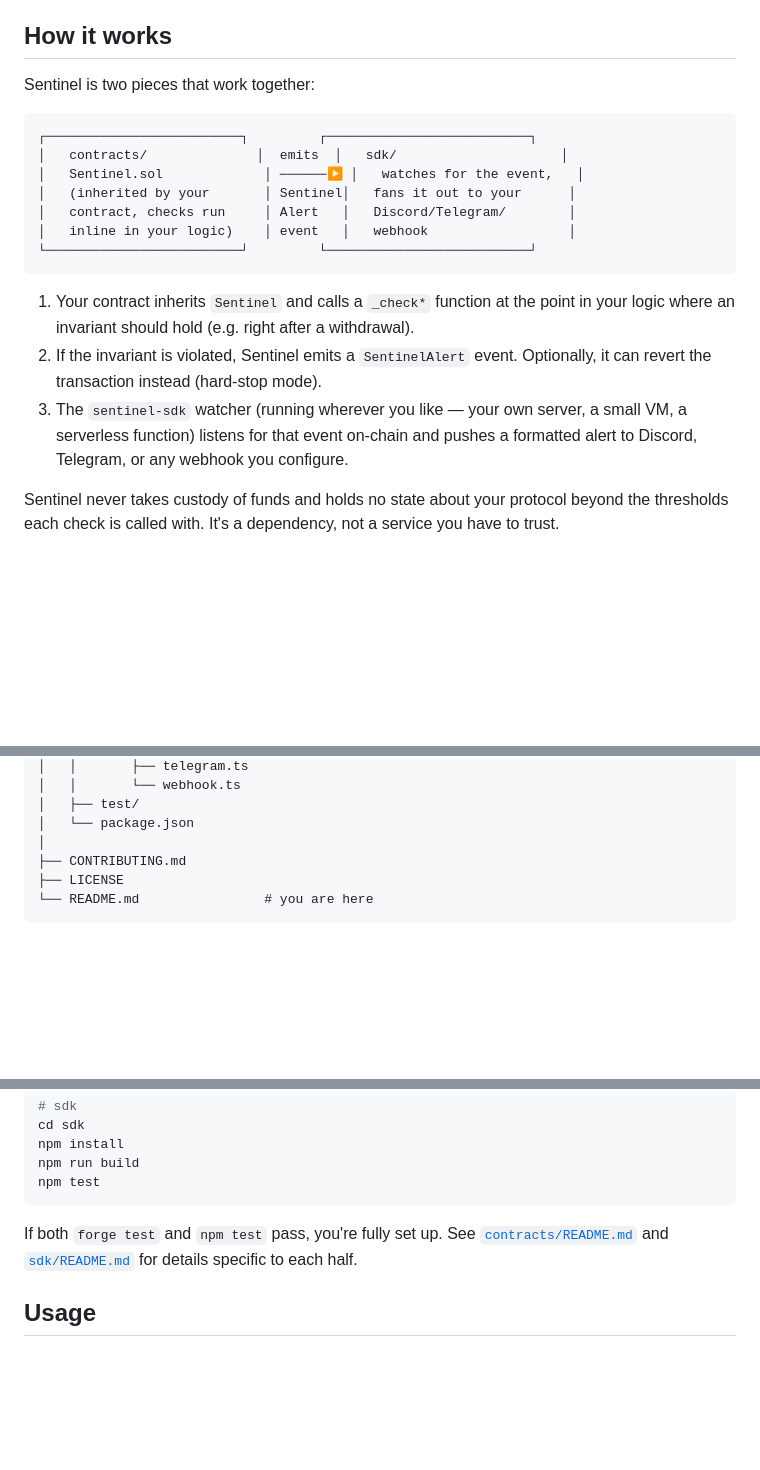
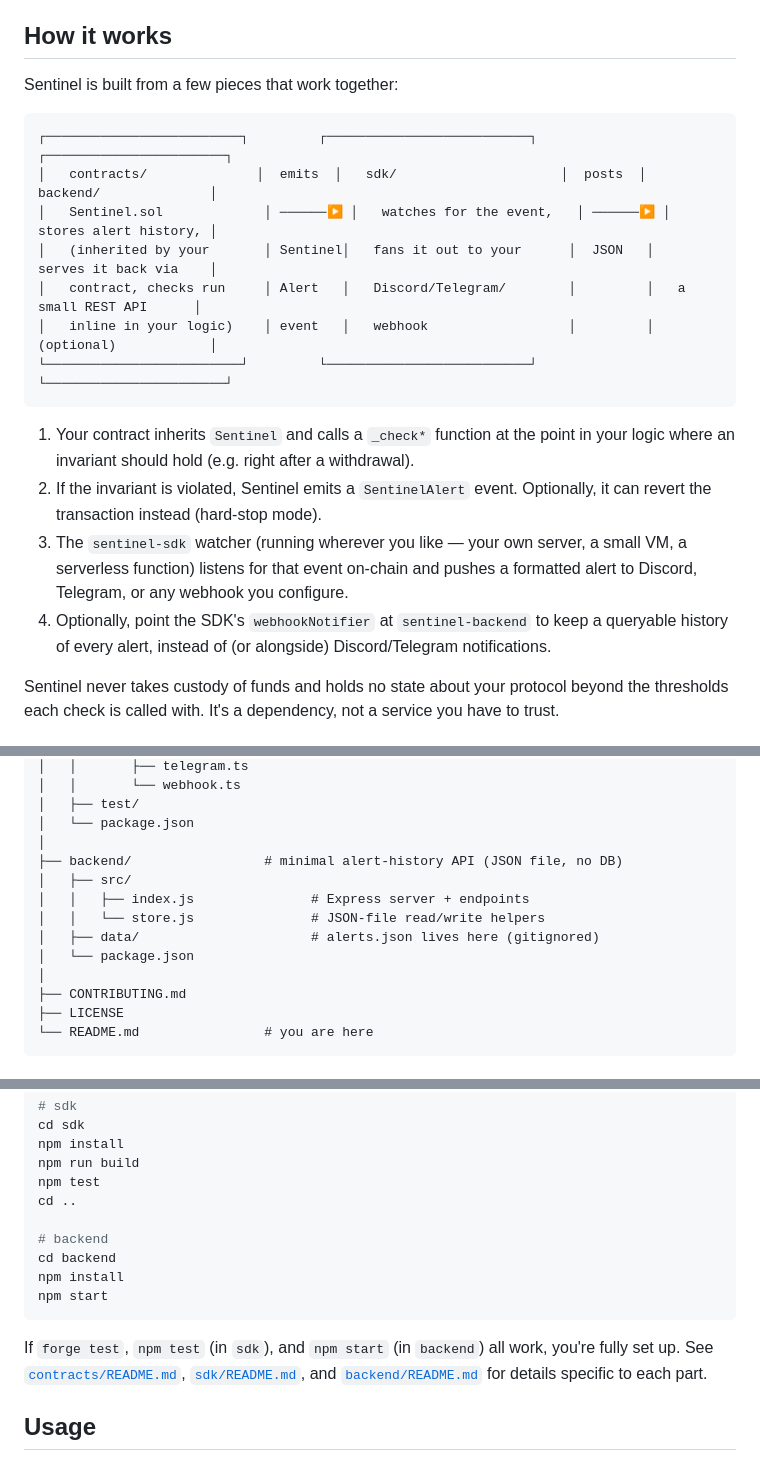
Before and after one commit to Ugasutun/Sentinel, a Markdown page: README.md, 3 parts joined by grey strips. GitHub-like rendering; blank space fills up the shorter version.

Commit message:
Project README

````diff
--- a/README.md
+++ b/README.md
@@ -53,16 +53,16 @@ moment one breaks.
 
 ## How it works
 
-Sentinel is two pieces that work together:
+Sentinel is built from a few pieces that work together:
 
 ```
-┌─────────────────────────┐         ┌──────────────────────────┐
-│   contracts/              │  emits  │   sdk/                     │
-│   Sentinel.sol             │ ──────▶ │   watches for the event,   │
-│   (inherited by your       │ Sentinel│   fans it out to your      │
-│   contract, checks run     │ Alert   │   Discord/Telegram/        │
-│   inline in your logic)    │ event   │   webhook                  │
-└─────────────────────────┘         └──────────────────────────┘
+┌─────────────────────────┐         ┌──────────────────────────┐         ┌───────────────────────┐
+│   contracts/              │  emits  │   sdk/                     │  posts  │   backend/              │
+│   Sentinel.sol             │ ──────▶ │   watches for the event,   │ ──────▶ │   stores alert history, │
+│   (inherited by your       │ Sentinel│   fans it out to your      │  JSON   │   serves it back via    │
+│   contract, checks run     │ Alert   │   Discord/Telegram/        │         │   a small REST API      │
+│   inline in your logic)    │ event   │   webhook                  │         │   (optional)            │
+└─────────────────────────┘         └──────────────────────────┘         └───────────────────────┘
 ```
 
 1. Your contract inherits `Sentinel` and calls a `_check*` function at the
@@ -74,6 +74,9 @@ Sentinel is two pieces that work together:
    a small VM, a serverless function) listens for that event on-chain and
    pushes a formatted alert to Discord, Telegram, or any webhook you
    configure.
+4. Optionally, point the SDK's `webhookNotifier` at `sentinel-backend` to
+   keep a queryable history of every alert, instead of (or alongside)
+   Discord/Telegram notifications.
 
 Sentinel never takes custody of funds and holds no state about your
 protocol beyond the thresholds each check is called with. It's a
@@ -107,6 +110,13 @@ sentinel/
 │   ├── test/
 │   └── package.json
 │
+├── backend/                 # minimal alert-history API (JSON file, no DB)
+│   ├── src/
+│   │   ├── index.js               # Express server + endpoints
+│   │   └── store.js               # JSON-file read/write helpers
+│   ├── data/                      # alerts.json lives here (gitignored)
+│   └── package.json
+│
 ├── CONTRIBUTING.md
 ├── LICENSE
 └── README.md                # you are here
@@ -132,11 +142,19 @@ cd sdk
 npm install
 npm run build
 npm test
+cd ..
+
+# backend
+cd backend
+npm install
+npm start
 ```
 
-If both `forge test` and `npm test` pass, you're fully set up. See
-[`contracts/README.md`](./contracts/README.md) and
-[`sdk/README.md`](./sdk/README.md) for details specific to each half.
+If `forge test`, `npm test` (in `sdk`), and `npm start` (in `backend`) all
+work, you're fully set up. See [`contracts/README.md`](./contracts/README.md),
+[`sdk/README.md`](./sdk/README.md), and
+[`backend/README.md`](./backend/README.md) for details specific to each
+part.
 
 ## Usage
 
````
